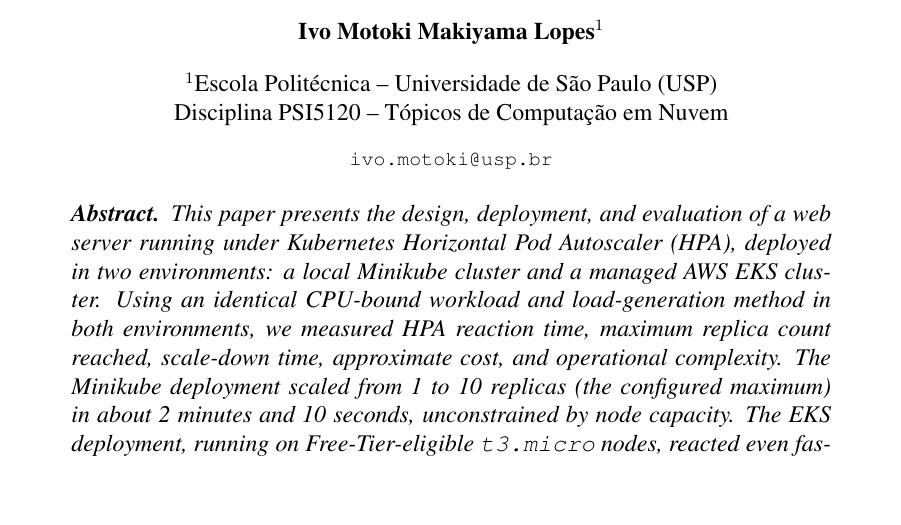
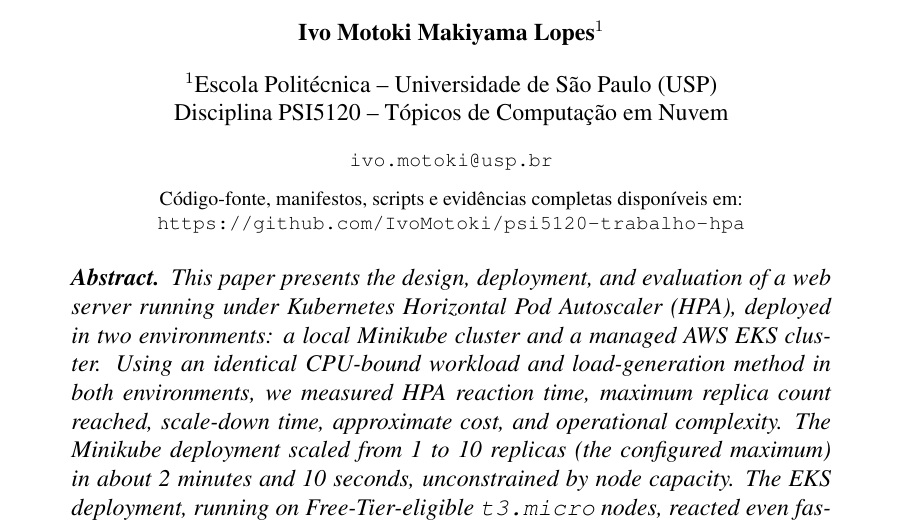
Before and after one commit to IvoMotoki/psi5120-trabalho-hpa, a LaTeX paper (artigo/trabalho_hpa_psi5120_ivo_motoki.tex): part of page 1 of 9, cut so that both start at the same text, the shorter picture padded with empty space. Compiled offline with pdfLaTeX.

Commit message:
Adiciona link do repositorio GitHub no cabecalho do artigo

```diff
--- a/artigo/trabalho_hpa_psi5120_ivo_motoki.tex
+++ b/artigo/trabalho_hpa_psi5120_ivo_motoki.tex
@@ -36,6 +36,11 @@
 \begin{document}
 
 \maketitle
+
+\begin{center}
+\footnotesize Código-fonte, manifestos, scripts e evidências completas
+disponíveis em: \url{https://github.com/IvoMotoki/psi5120-trabalho-hpa}
+\end{center}
 
 \begin{abstract}
   This paper presents the design, deployment, and evaluation of a web server
```
Also changed, not shown: artigo/trabalho_hpa_psi5120_ivo_motoki.pdf.
